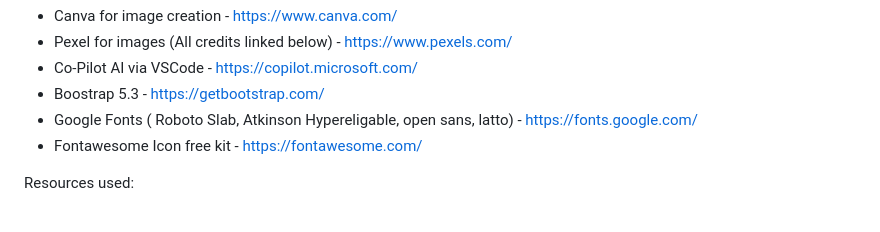
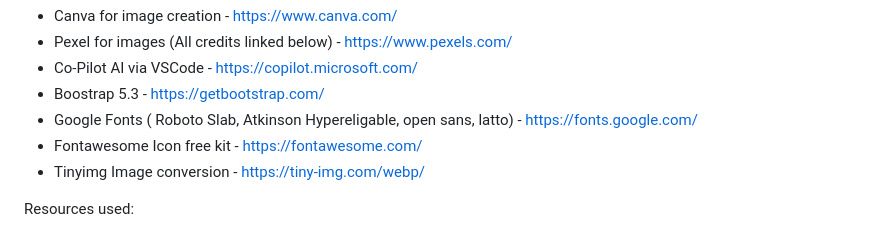
Before and after one commit to MarshallJD1/IFA-JMD, a Markdown page: README.md, the part around the change. Drawn GitHub-style.

```diff
--- a/README.md
+++ b/README.md
@@ -19,6 +19,7 @@ Additional materials used :
 - Boostrap 5.3 - https://getbootstrap.com/
 - Google Fonts ( Roboto Slab, Atkinson Hypereligable, open sans, latto) - https://fonts.google.com/
 - Fontawesome Icon free kit - https://fontawesome.com/
+- Tinyimg Image conversion - https://tiny-img.com/webp/
 
 Resources used:
 
```
